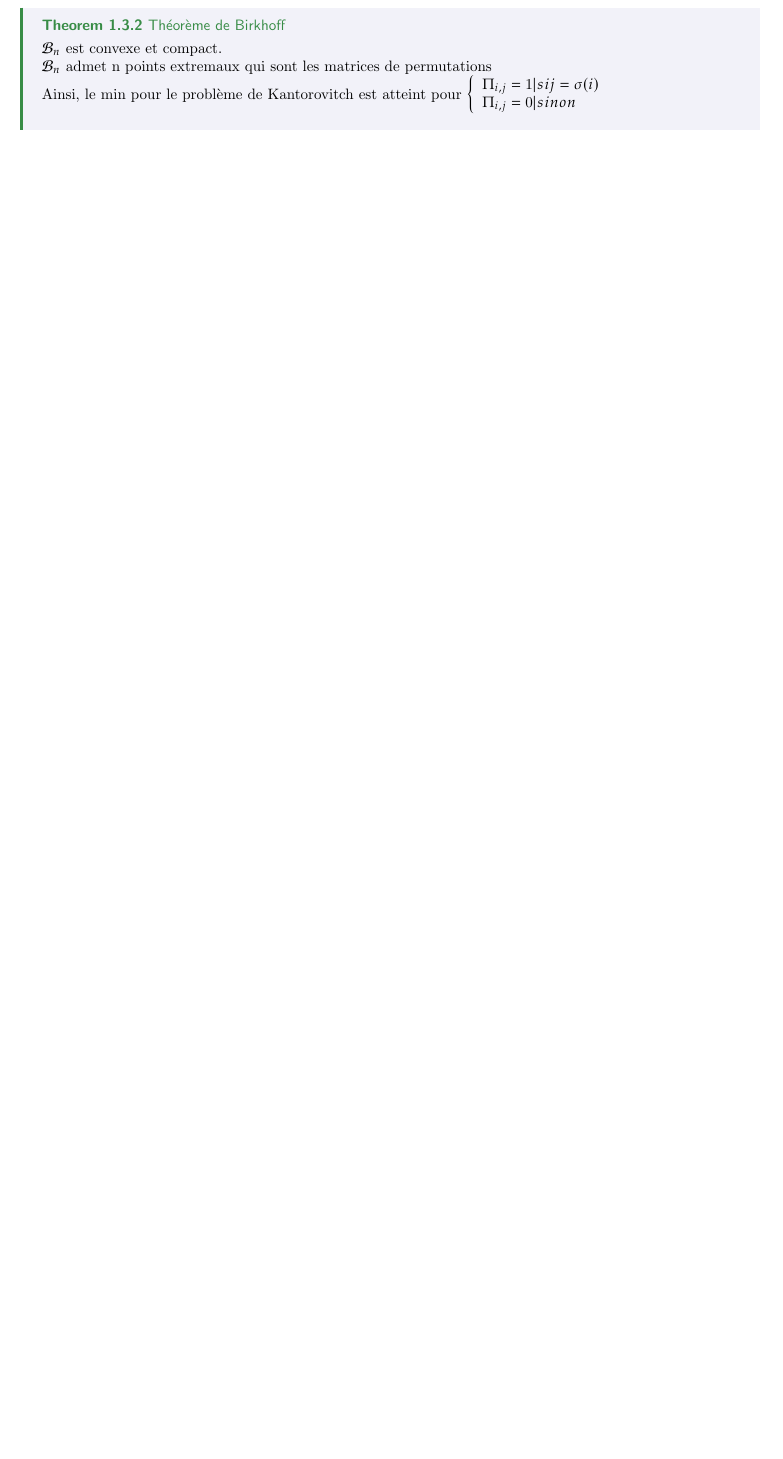
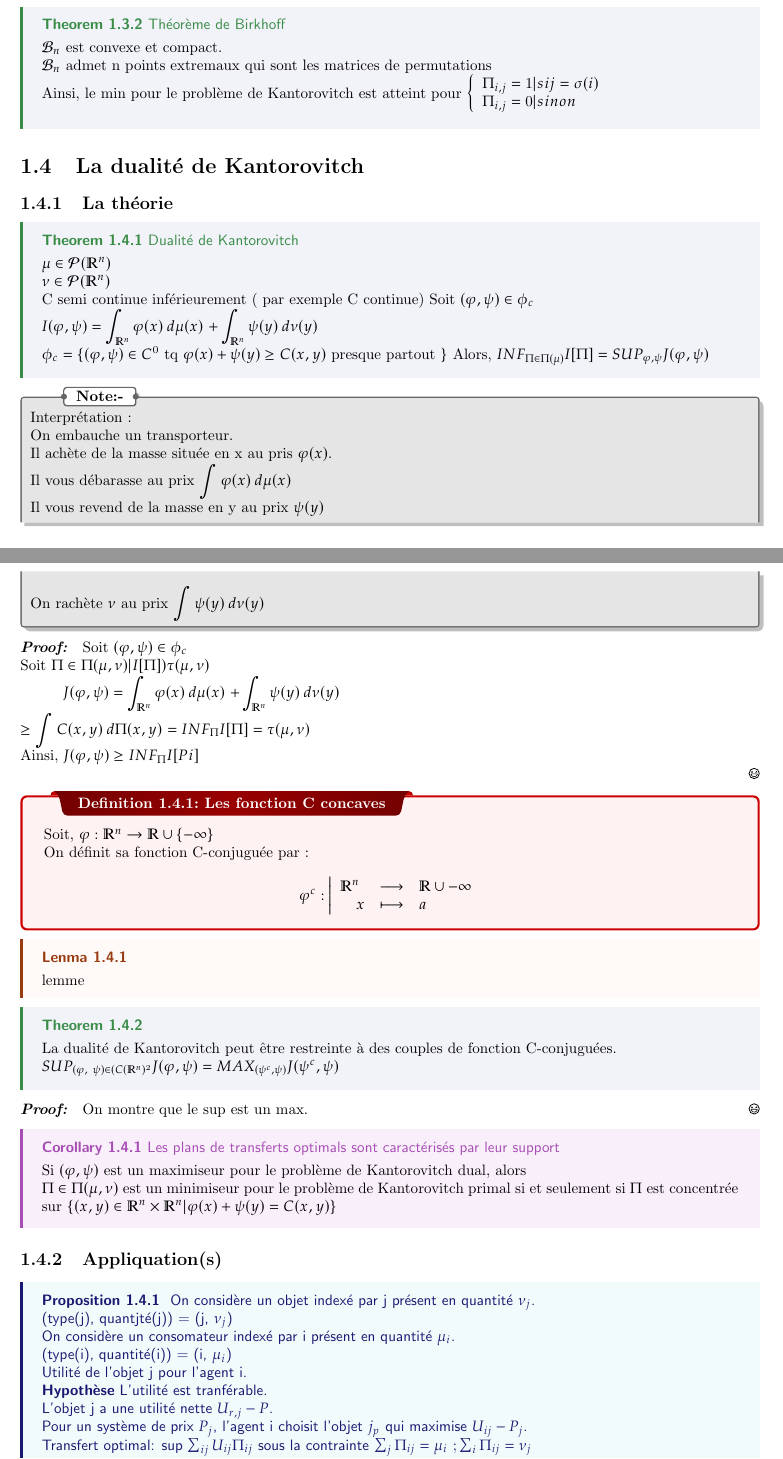
Before and after one commit to florianRacine/note, a LaTeX thesis (mathématiques/théorieDuTransportOptimal/template.tex): part of page 7 of 9 before the commit and two parts of pages 7 and 8 of 12 after it, the two joined at a grey line, cut so that both start at the same text, the shorter picture padded with empty space. Compiled offline with pdfLaTeX.

Commit message:
updatemaths

```diff
--- a/mathématiques/théorieDuTransportOptimal/template.tex
+++ b/mathématiques/théorieDuTransportOptimal/template.tex
@@ -235,3 +235,92 @@ $\left\{
 \end{array}
 \right.$\\
 }
+
+\section{La dualité de Kantorovitch}
+\subsection{La théorie}%
+
+\thm{Dualité de Kantorovitch}{
+    $\mu \in \mathcal{P} (\mathbb{R}^{n})$\\
+    $\nu \in \mathcal{P} (\mathbb{R}^{n})$\\
+    C semi continue inférieurement ( par exemple C continue)
+    Soit $(\varphi, \psi ) \in \phi_{c}$\\
+    $I(\varphi, \psi) = \displaystyle \int_{\mathbb{R}^{n}} {\varphi(x)} \: d{\mu (x)}$
+    $+ \displaystyle \int_{\mathbb{R}^{n}} {\psi(y)} \: d{\nu (y)}$\\
+    $\phi_{c} = \{ (\varphi, \psi) \in C^{0}$ tq $\varphi (x) + \psi(y) \ge C(x,y)$ presque partout $\}$
+    Alors, $INF_{\Pi \in \Pi(\mu)}I[\Pi] = SUP_{\varphi , \psi} J(\varphi , \psi)$
+}
+\nt{
+    Interprétation :\\
+    On embauche un transporteur.\\
+    Il achète de la masse située en x au pris $\varphi(x)$.\\
+    Il vous débarasse au prix $\displaystyle \int {\varphi(x)} \: d{\mu(x)}$\\
+    Il vous revend de la masse en y au prix $\psi(y)$\\
+    On rachète $\nu$ au prix $\displaystyle \int {\psi(y)} \: d{\nu(y)}$
+}
+\begin{myproof}
+    Soit $(\varphi , \psi ) \in \phi_{c}$\\
+    Soit $\Pi \in \Pi(\mu, \nu) | I[\Pi] ) \tau(\mu , \nu)$
+
+    $J(\varphi, \psi) = \displaystyle \int_{\mathbb{R}^{n}} {\varphi(x)} \: d{\mu (x)}$
+    $+ \displaystyle \int_{\mathbb{R}^{n}} {\psi(y)} \: d{\nu (y)}$\\
+    $\ge \displaystyle \int {C(x,y)} \: d{\Pi(x,y)}$
+    $= INF_{\Pi} I[\Pi] = \tau(\mu,\nu)$\\
+    Ainsi, $J(\varphi , \psi) \ge INF_{\Pi} I[Pi]$
+
+
+\end{myproof}
+
+\dfn{Les fonction C concaves}{
+    Soit, $\varphi : \mathbb{R}^{n} \rightarrow \mathbb{R} \cup \{ -\infty \}$\\
+    On définit sa fonction C-conjuguée par :
+    \begin{displaymath}
+    \varphi^{c}:
+    \left|
+      \begin{array}{rcl}
+        \mathbb{R}^{n} \ & \longrightarrow & \mathbb{R} \cup - \infty \\
+        x & \longmapsto & a \\
+      \end{array}
+    \right.
+    \end{displaymath}
+}
+
+\mlenma{}{
+lemme
+}
+
+\thm{}{
+    La dualité de Kantorovitch peut être restreinte à des couples de fonction C-conjuguées.\\
+    $SUP_{(\varphi , \psi) \in (C(\mathbb{R}^{n})^{2}} J(\varphi, \psi) = MAX_{(\psi^{c} , \psi)} J(\psi^{c} , \psi)$
+}
+
+\begin{myproof}
+    On montre que le sup est un max.
+\end{myproof}
+
+\cor{Les plans de transferts optimals sont caractérisés par leur support}{
+    Si $(\varphi , \psi)$ est un maximiseur pour le problème de Kantorovitch dual, alors\\
+    $\Pi \in \Pi(\mu , \nu)$ est un minimiseur pour le problème de Kantorovitch primal si et seulement si $\Pi$ est concentrée sur
+    $\{ (x,y) \in \mathbb{R}^{n} \times \mathbb{R}^{n} | \varphi (x) + \psi(y) = C(x,y) \}$
+}
+
+\subsection{Appliquation(s)}
+\mprop{
+On considère un objet indexé par j présent en quantité $\nu_{j}$.\\
+(type(j), quantjté(j)) = (j, $\nu_{j}$)\\
+On considère un consomateur indexé par i présent en quantité $\mu_{i}$.\\
+(type(i), quantité(i)) = (i, $\mu_{i}$)\\
+Utilité de l'objet j pour l'agent i.\\
+\textbf{Hypothèse} L'utilité est tranférable.\\
+L'objet j a une utilité nette $U_{r,j} - P$.\\
+Pour un système de prix $P_{j}$, l'agent i choisit l'objet $j_{p}$ qui maximise  $U_{ij} - P_{j}$.\\
+Transfert optimal: sup $\sum_{ij} U_{ij} \Pi_{ij}$ sous la contrainte $\sum_{j}  \Pi_{ij} = \mu_{i}$ $; \sum_{i}  \Pi_{ij} = \nu_{j}$
+}
+
+\nt{
+    \textbf{Explication :}\\
+    $\mu = \sum_{i} \mu_{i} \delta_{x_{i}}$\\
+    $\nu = \sum_{j} \nu_{j} \delta_{y_{j}}$\\
+    $C(i,j) = - u_{i,j}$\\
+    $I[\Pi] = - \sum_{ij} u_{ij} \Pi_{ij}$\\
+    \textbf{Utilité maximale :} $INF_{\Pi} I[\Pi] = SUP \{ - \sum_{i} \varphi_{i} \mu_{i} - \sum_{j} \psi_{j} \nu{j} \}$\\
+    \textbf{Problème dual :} $(D) : INF_{P_{j}} \{ \sum_{j} \nu_{j} P_{j} + \sum_{i} \mu_{i} MAX_{j} (\nu{ij} - P{j}) \}$
```
Also changed, not shown: mathématiques/théorieDuTransportOptimal/template.pdf, mathématiques/théorieDuTransportOptimal/template.tex (42 more changed lines), 3 other files.
